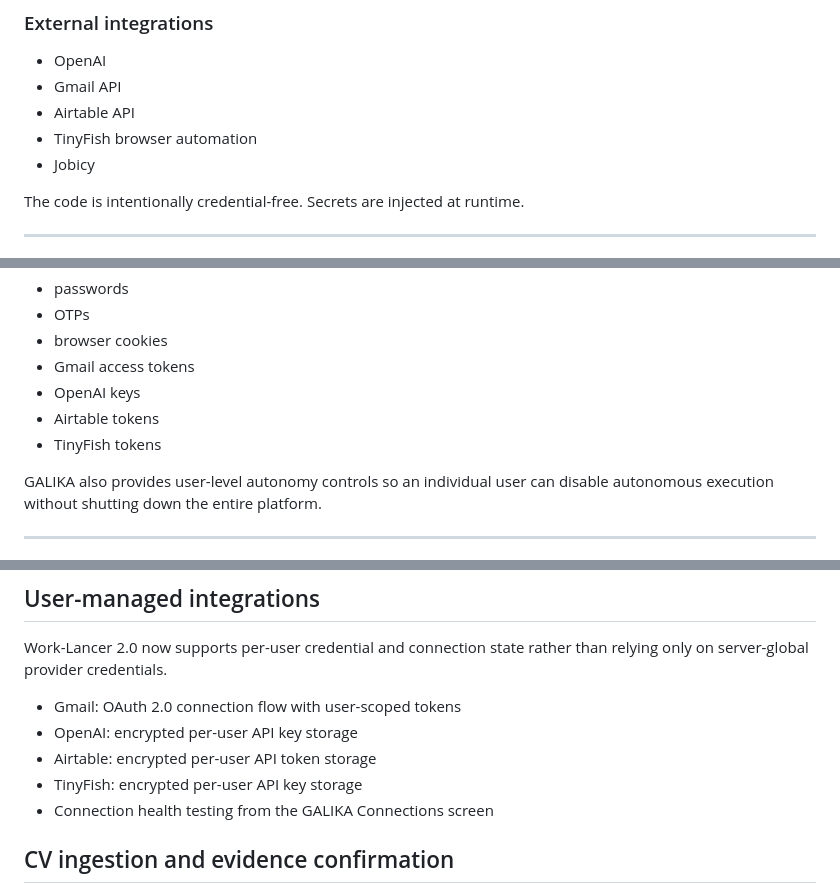
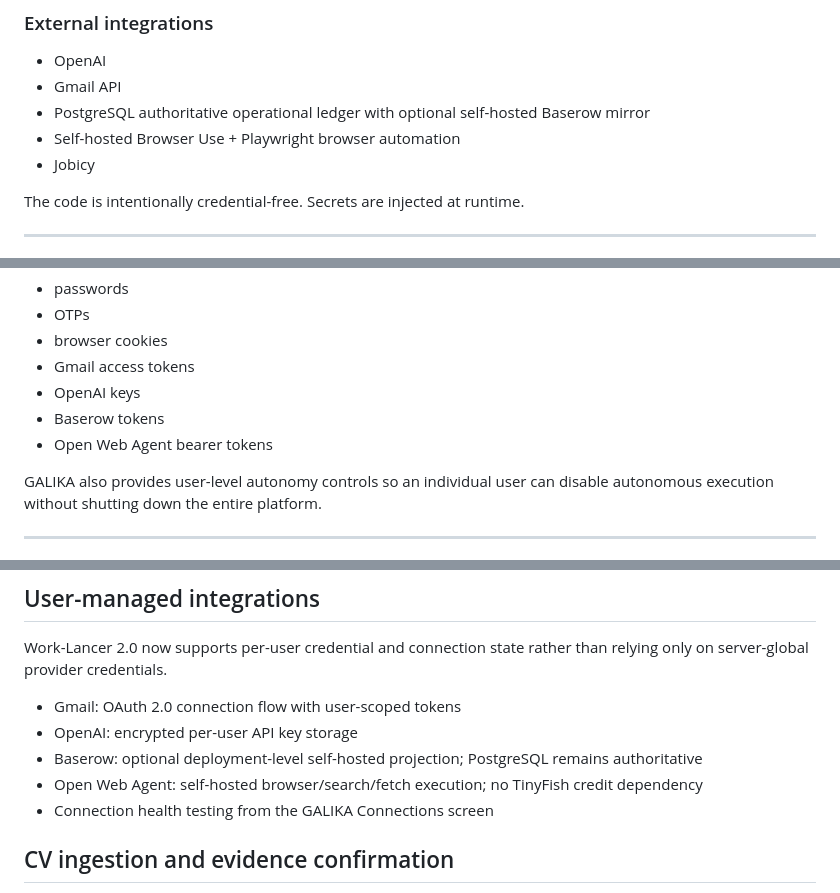
Before and after one commit to GAN-007/work-lancer, a Markdown page: README.md, 3 parts joined by grey strips. Rendered like a GitHub page.

```diff
--- a/README.md
+++ b/README.md
@@ -398,8 +398,8 @@ Legacy Work-Lancer marketplace routes remain available for:
 
 - OpenAI
 - Gmail API
-- Airtable API
-- TinyFish browser automation
+- PostgreSQL authoritative operational ledger with optional self-hosted Baserow mirror
+- Self-hosted Browser Use + Playwright browser automation
 - Jobicy
 
 The code is intentionally credential-free. Secrets are injected at runtime.
@@ -660,8 +663,8 @@ Never commit:
 - browser cookies
 - Gmail access tokens
 - OpenAI keys
-- Airtable tokens
-- TinyFish tokens
+- Baserow tokens
+- Open Web Agent bearer tokens
 
 GALIKA also provides user-level autonomy controls so an individual user can disable autonomous execution without shutting down the entire platform.
 
@@ -762,8 +767,8 @@ Work-Lancer 2.0 now supports per-user credential and connection state rather tha
 
 - Gmail: OAuth 2.0 connection flow with user-scoped tokens
 - OpenAI: encrypted per-user API key storage
-- Airtable: encrypted per-user API token storage
-- TinyFish: encrypted per-user API key storage
+- Baserow: optional deployment-level self-hosted projection; PostgreSQL remains authoritative
+- Open Web Agent: self-hosted browser/search/fetch execution; no TinyFish credit dependency
 - Connection health testing from the GALIKA Connections screen
 
 ## CV ingestion and evidence confirmation
```
Also changed, not shown: other parts of README.md (+15 -10 lines).
